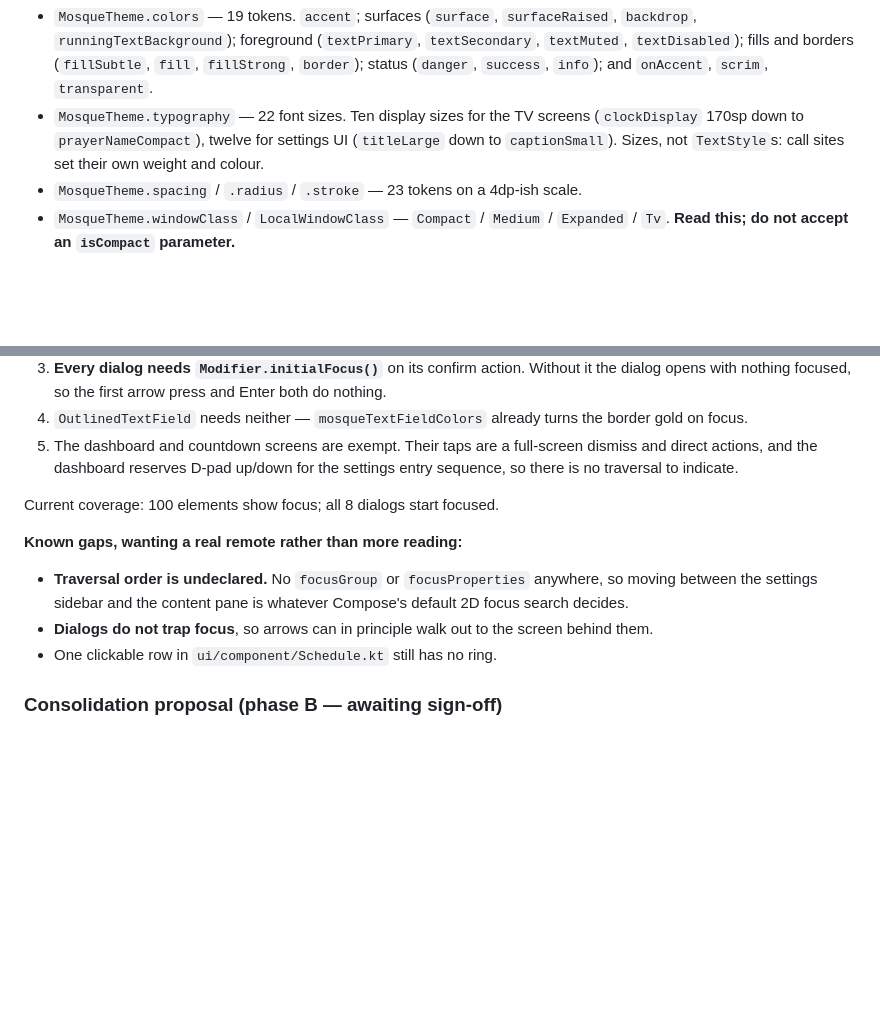
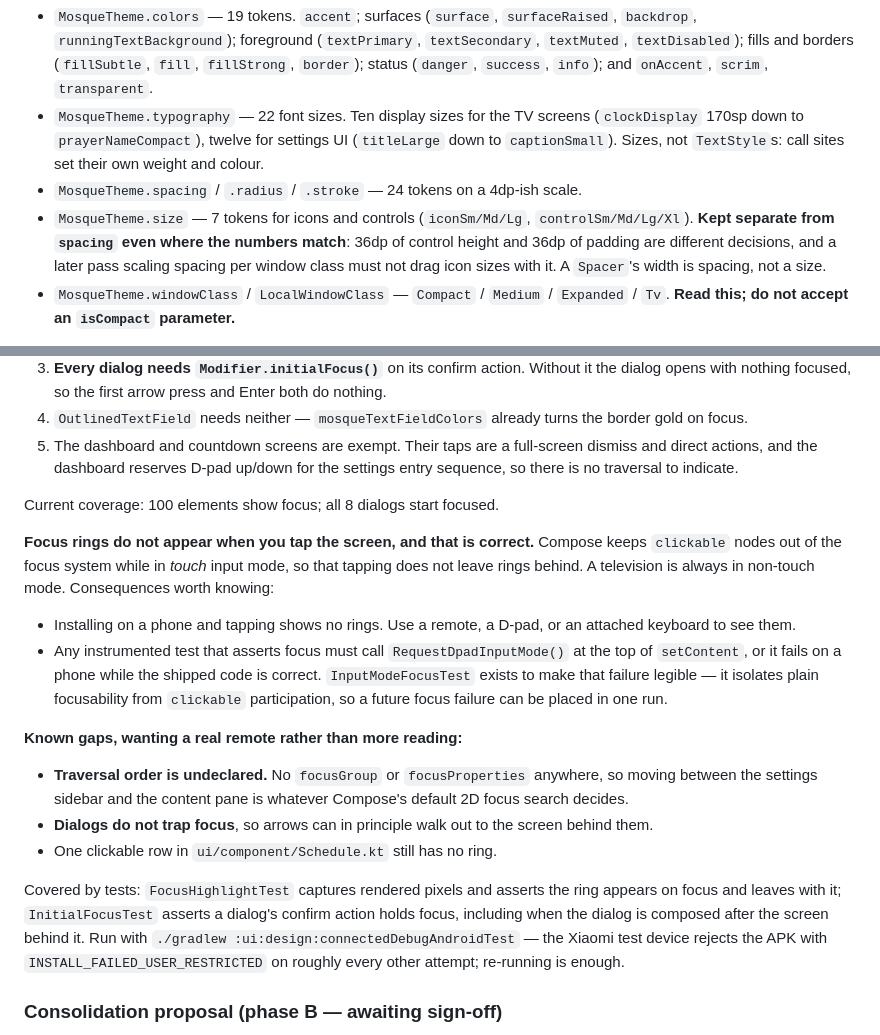
Before and after one commit to screedgroovern/Mosque-Athan, a Markdown page: CLAUDE.md, 2 parts joined by grey strips. Rendered like a GitHub page; blank space fills up the shorter version.

Commit message:
docs: [Design] > record the size scale and the touch-input-mode trap
Adds MosqueTheme.size, and states why it is a separate object from spacing even
where the numbers coincide - a Spacer's width is spacing, and conflating the two
would break a later pass that scales spacing per window class.

More importantly, records why focus rings do not appear when you tap the screen.
Compose keeps clickable nodes out of the focus system in touch input mode, so
tapping never leaves rings behind. That is correct behaviour and a television is
never in touch mode - but it means installing on a phone and tapping shows
nothing, and it means any instrumented focus test fails on a phone unless it
requests non-touch mode first. Both cost real time to work out from a failure
that looks exactly like a broken modifier.

Co-Authored-By: Claude Opus 5 (1M context) <noreply@anthropic.com>

```diff
--- a/CLAUDE.md
+++ b/CLAUDE.md
@@ -104,7 +104,12 @@ Tokens live in `:ui:design` and are reached through `MosqueTheme`:
   screens (`clockDisplay` 170sp down to `prayerNameCompact`), twelve for
   settings UI (`titleLarge` down to `captionSmall`). Sizes, not `TextStyle`s:
   call sites set their own weight and colour.
-- `MosqueTheme.spacing` / `.radius` / `.stroke` — 23 tokens on a 4dp-ish scale.
+- `MosqueTheme.spacing` / `.radius` / `.stroke` — 24 tokens on a 4dp-ish scale.
+- `MosqueTheme.size` — 7 tokens for icons and controls (`iconSm/Md/Lg`,
+  `controlSm/Md/Lg/Xl`). **Kept separate from `spacing` even where the numbers
+  match**: 36dp of control height and 36dp of padding are different decisions, and
+  a later pass scaling spacing per window class must not drag icon sizes with it.
+  A `Spacer`'s width is spacing, not a size.
 - `MosqueTheme.windowClass` / `LocalWindowClass` — `Compact` / `Medium` /
   `Expanded` / `Tv`. **Read this; do not accept an `isCompact` parameter.**
 
@@ -519,6 +524,19 @@ Rules for anything interactive you add:
 
 Current coverage: 100 elements show focus; all 8 dialogs start focused.
 
+**Focus rings do not appear when you tap the screen, and that is correct.**
+Compose keeps `clickable` nodes out of the focus system while in *touch* input
+mode, so that tapping does not leave rings behind. A television is always in
+non-touch mode. Consequences worth knowing:
+
+- Installing on a phone and tapping shows no rings. Use a remote, a D-pad, or an
+  attached keyboard to see them.
+- Any instrumented test that asserts focus must call `RequestDpadInputMode()` at
+  the top of `setContent`, or it fails on a phone while the shipped code is
+  correct. `InputModeFocusTest` exists to make that failure legible — it isolates
+  plain focusability from `clickable` participation, so a future focus failure can
+  be placed in one run.
+
 **Known gaps, wanting a real remote rather than more reading:**
 
 - **Traversal order is undeclared.** No `focusGroup` or `focusProperties`
@@ -527,6 +545,13 @@ Current coverage: 100 elements show focus; all 8 dialogs start focused.
 - **Dialogs do not trap focus**, so arrows can in principle walk out to the
   screen behind them.
 - One clickable row in `ui/component/Schedule.kt` still has no ring.
+
+Covered by tests: `FocusHighlightTest` captures rendered pixels and asserts the
+ring appears on focus and leaves with it; `InitialFocusTest` asserts a dialog's
+confirm action holds focus, including when the dialog is composed after the
+screen behind it. Run with `./gradlew :ui:design:connectedDebugAndroidTest` — the
+Xiaomi test device rejects the APK with `INSTALL_FAILED_USER_RESTRICTED` on
+roughly every other attempt; re-running is enough.
 
 ### Consolidation proposal (phase B — awaiting sign-off)
 
```
